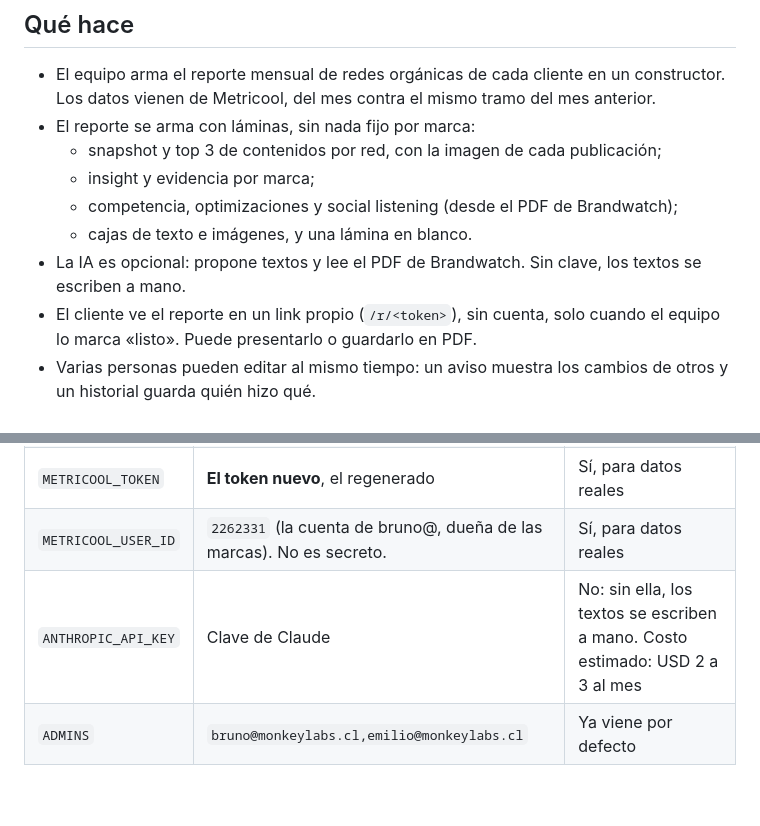
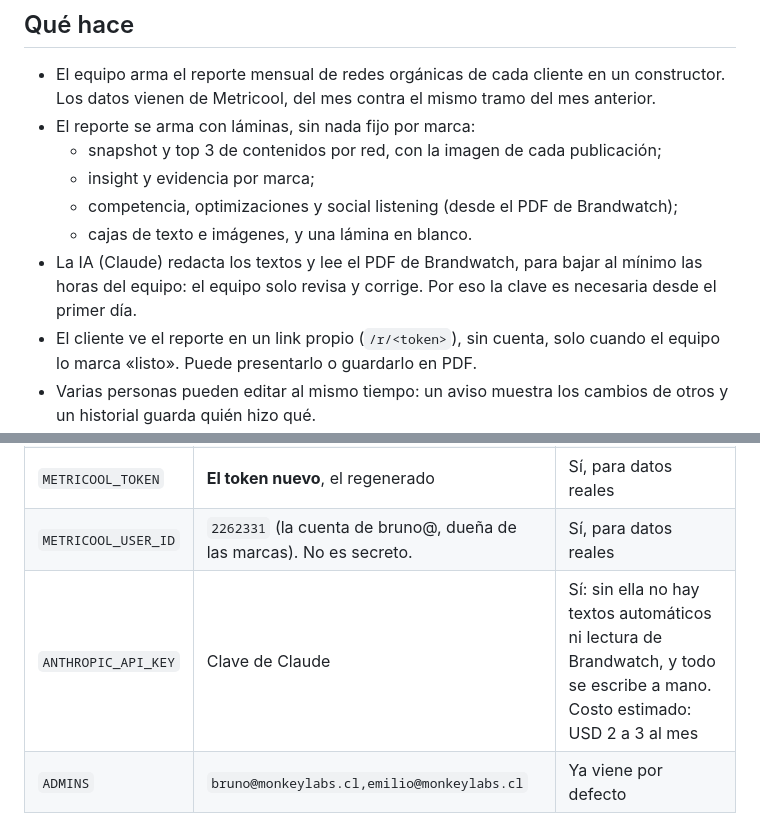
Before and after one commit to Javiercruzgh/reporteria-rrss, a Markdown page: TRASPASO.md, 2 parts joined by grey strips. Rendered like a GitHub page; blank space fills up the shorter version.

Commit message:
Traspaso: la clave de Claude es necesaria (textos y Brandwatch automáticos)
Co-Authored-By: Claude Opus 5.5 (1M context) <noreply@anthropic.com>
Claude-Session: https://claude.ai/code/session_016B7ngHNL9bEgpcSmCyiMZi

```diff
--- a/TRASPASO.md
+++ b/TRASPASO.md
@@ -10,7 +10,7 @@ Herramienta nueva de Digital Labs, hecha por Javier (director) desde `plantilla-
   - insight y evidencia por marca;
   - competencia, optimizaciones y social listening (desde el PDF de Brandwatch);
   - cajas de texto e imágenes, y una lámina en blanco.
-- La IA es opcional: propone textos y lee el PDF de Brandwatch. Sin clave, los textos se escriben a mano.
+- La IA (Claude) redacta los textos y lee el PDF de Brandwatch, para bajar al mínimo las horas del equipo: el equipo solo revisa y corrige. Por eso la clave es necesaria desde el primer día.
 - El cliente ve el reporte en un link propio (`/r/<token>`), sin cuenta, solo cuando el equipo lo marca «listo». Puede presentarlo o guardarlo en PDF.
 - Varias personas pueden editar al mismo tiempo: un aviso muestra los cambios de otros y un historial guarda quién hizo qué.
 - El uso está en el [README](README.md) y lo técnico en [CLAUDE.md](CLAUDE.md).
@@ -37,7 +37,7 @@ Herramienta nueva de Digital Labs, hecha por Javier (director) desde `plantilla-
 | `DATA_DIR` | `/data` (el volumen) | Sí |
 | `METRICOOL_TOKEN` | **El token nuevo**, el regenerado | Sí, para datos reales |
 | `METRICOOL_USER_ID` | `2262331` (la cuenta de bruno@, dueña de las marcas). No es secreto. | Sí, para datos reales |
-| `ANTHROPIC_API_KEY` | Clave de Claude | No: sin ella, los textos se escriben a mano. Costo estimado: USD 2 a 3 al mes |
+| `ANTHROPIC_API_KEY` | Clave de Claude | Sí: sin ella no hay textos automáticos ni lectura de Brandwatch, y todo se escribe a mano. Costo estimado: USD 2 a 3 al mes |
 | `ADMINS` | `bruno@monkeylabs.cl,emilio@monkeylabs.cl` | Ya viene por defecto |
 
 **Para más adelante (no está programado):** elegir imágenes directo desde Drive con Google Picker. Hace falta habilitar la Picker API en el proyecto «Grillas MonkeyLabs» y crear una clave de API restringida al dominio. Hoy las imágenes se suben desde el computador; con Google Drive para escritorio, las carpetas de Drive aparecen ahí.
```
Also changed, not shown: README.md (+1 -1 lines).
